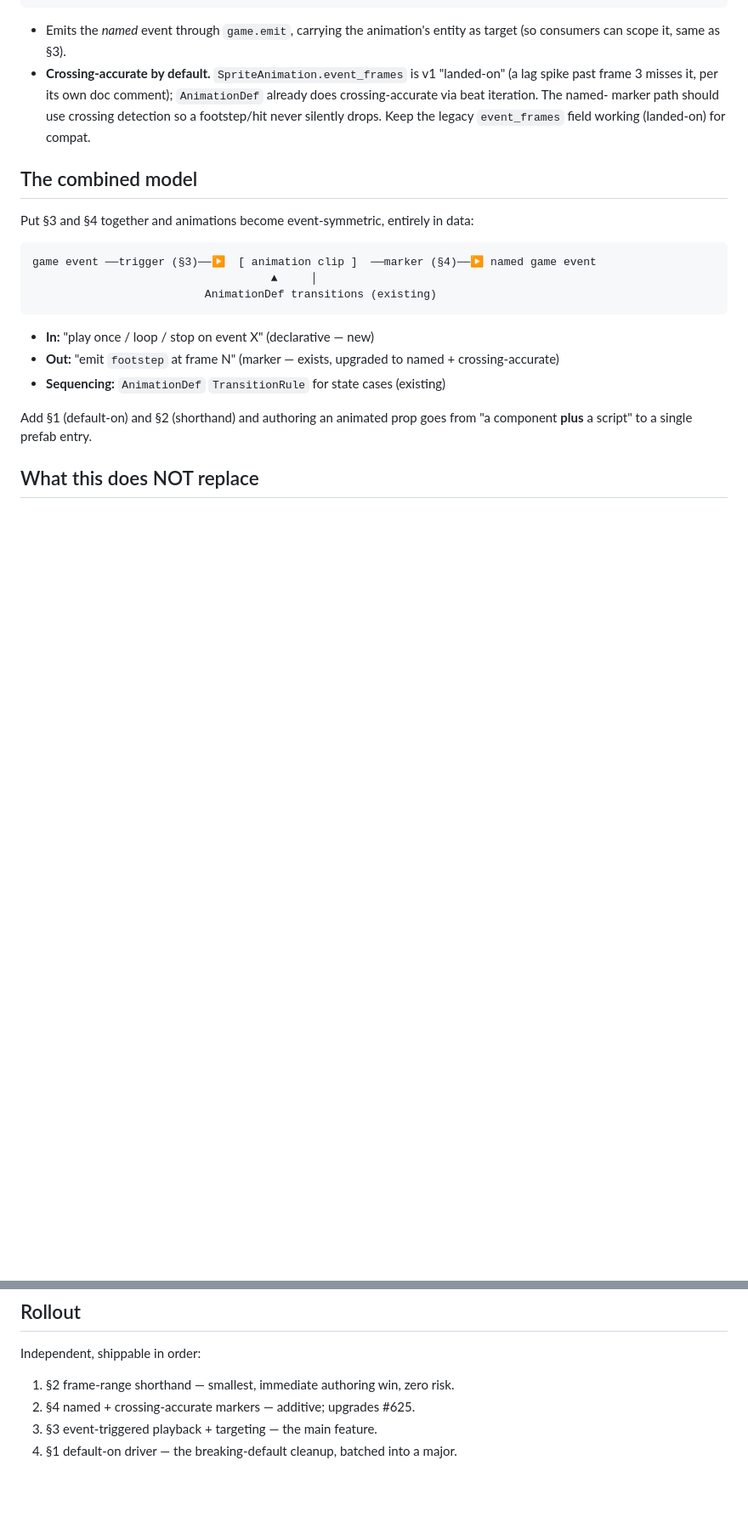
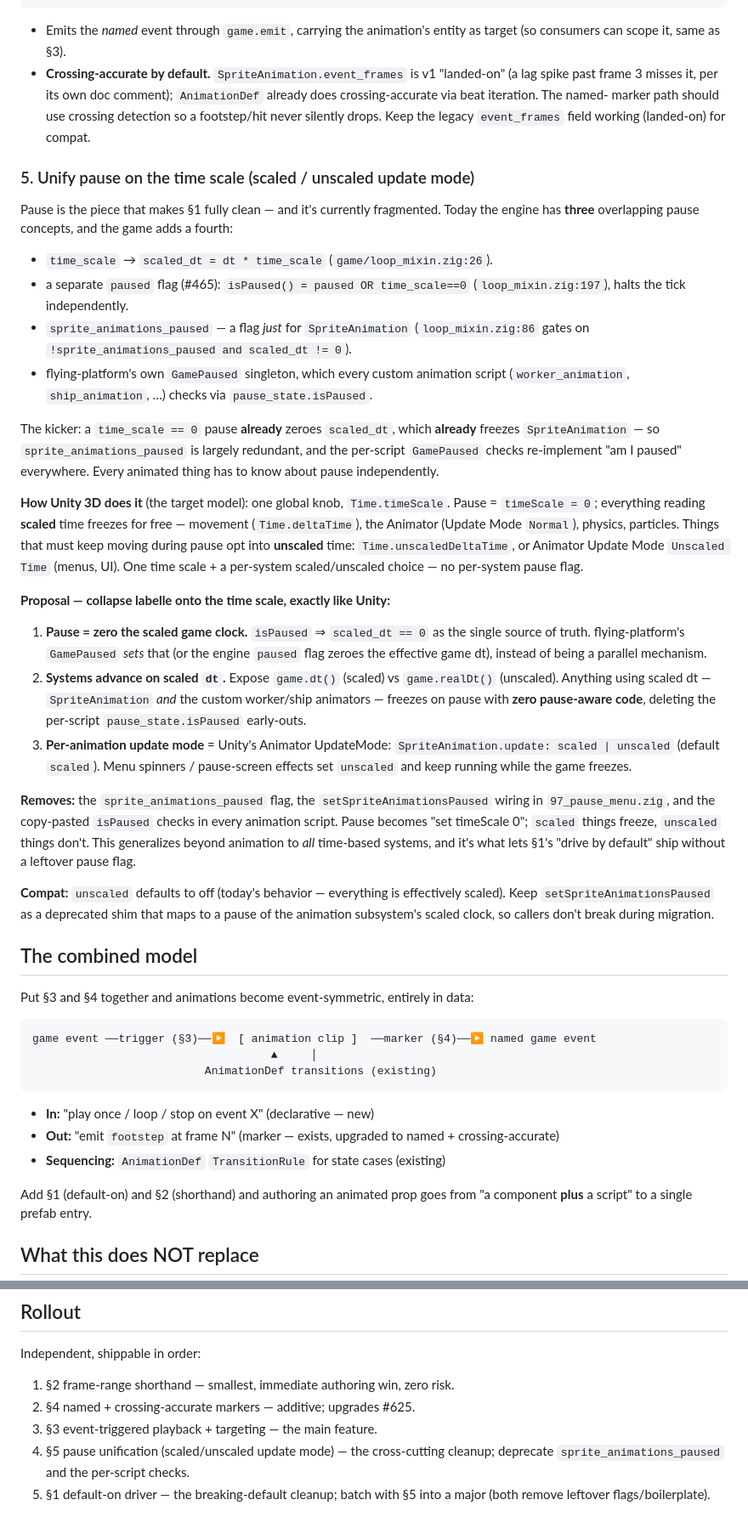
Before and after one commit to labelle-toolkit/labelle-engine, a Markdown page: RFC-EVENT-DRIVEN-ANIMATION.md, 2 parts joined by grey strips. Shown at 85% size. Drawn GitHub-style; blank space fills up the shorter version.

Commit message:
RFC: add §5 — unify pause on the time scale (Unity-style)
Fold pause into the RFC: today it's fragmented across time_scale, a separate
paused flag, sprite_animations_paused, and FP's GamePaused singleton. Adopt
Unity's model — pause zeroes the scaled game clock so everything scaled freezes
for free, plus a per-animation `scaled | unscaled` update mode (Animator
UpdateMode) so menu/UI animations keep running. Removes sprite_animations_paused
and the per-script isPaused checks; batches with §1 into a major.

Claude-Session: https://claude.ai/code/session_011szWvquoss1yNX7KWSKCaM

```diff
--- a/RFC-EVENT-DRIVEN-ANIMATION.md
+++ b/RFC-EVENT-DRIVEN-ANIMATION.md
@@ -171,6 +175,59 @@ this right is what makes the feature replace scripts instead of adding footguns.
   marker path should use crossing detection so a footstep/hit never silently
   drops. Keep the legacy `event_frames` field working (landed-on) for compat.
 
+### 5. Unify pause on the time scale (scaled / unscaled update mode)
+
+Pause is the piece that makes §1 fully clean — and it's currently fragmented.
+Today the engine has **three** overlapping pause concepts, and the game adds a
+fourth:
+
+- `time_scale` → `scaled_dt = dt * time_scale` (`game/loop_mixin.zig:26`).
+- a separate `paused` flag (#465): `isPaused() = paused OR time_scale==0`
+  (`loop_mixin.zig:197`), halts the tick independently.
+- `sprite_animations_paused` — a flag *just* for `SpriteAnimation`
+  (`loop_mixin.zig:86` gates on `!sprite_animations_paused and scaled_dt != 0`).
+- flying-platform's own `GamePaused` singleton, which every custom animation
+  script (`worker_animation`, `ship_animation`, …) checks via
+  `pause_state.isPaused`.
+
+The kicker: a `time_scale == 0` pause **already** zeroes `scaled_dt`, which
+**already** freezes `SpriteAnimation` — so `sprite_animations_paused` is largely
+redundant, and the per-script `GamePaused` checks re-implement "am I paused"
+everywhere. Every animated thing has to know about pause independently.
+
+**How Unity 3D does it** (the target model): one global knob, `Time.timeScale`.
+Pause = `timeScale = 0`; everything reading **scaled** time freezes for free —
+movement (`Time.deltaTime`), the Animator (Update Mode `Normal`), physics,
+particles. Things that must keep moving during pause opt into **unscaled** time:
+`Time.unscaledDeltaTime`, or Animator Update Mode `Unscaled Time` (menus, UI).
+One time scale + a per-system scaled/unscaled choice — no per-system pause flag.
+
+**Proposal — collapse labelle onto the time scale, exactly like Unity:**
+
+1. **Pause = zero the scaled game clock.** `isPaused` ⇒ `scaled_dt == 0` as the
+   single source of truth. flying-platform's `GamePaused` *sets* that (or the
+   engine `paused` flag zeroes the effective game dt), instead of being a
+   parallel mechanism.
+2. **Systems advance on scaled `dt`.** Expose `game.dt()` (scaled) vs
+   `game.realDt()` (unscaled). Anything using scaled dt — `SpriteAnimation`
+   *and* the custom worker/ship animators — freezes on pause with **zero
+   pause-aware code**, deleting the per-script `pause_state.isPaused` early-outs.
+3. **Per-animation update mode** = Unity's Animator UpdateMode:
+   `SpriteAnimation.update: scaled | unscaled` (default `scaled`). Menu spinners
+   / pause-screen effects set `unscaled` and keep running while the game freezes.
+
+**Removes:** the `sprite_animations_paused` flag, the `setSpriteAnimationsPaused`
+wiring in `97_pause_menu.zig`, and the copy-pasted `isPaused` checks in every
+animation script. Pause becomes "set timeScale 0"; `scaled` things freeze,
+`unscaled` things don't. This generalizes beyond animation to *all* time-based
+systems, and it's what lets §1's "drive by default" ship without a leftover
+pause flag.
+
+**Compat:** `unscaled` defaults to off (today's behavior — everything is
+effectively scaled). Keep `setSpriteAnimationsPaused` as a deprecated shim that
+maps to a pause of the animation subsystem's scaled clock, so callers don't
+break during migration.
+
 ## The combined model
 
 Put §3 and §4 together and animations become event-symmetric, entirely in data:
@@ -242,4 +299,7 @@ Independent, shippable in order:
 1. §2 frame-range shorthand — smallest, immediate authoring win, zero risk.
 2. §4 named + crossing-accurate markers — additive; upgrades #625.
 3. §3 event-triggered playback + targeting — the main feature.
-4. §1 default-on driver — the breaking-default cleanup, batched into a major.
+4. §5 pause unification (scaled/unscaled update mode) — the cross-cutting
+   cleanup; deprecate `sprite_animations_paused` and the per-script checks.
+5. §1 default-on driver — the breaking-default cleanup; batch with §5 into a
+   major (both remove leftover flags/boilerplate).
```
Also changed, not shown: other parts of RFC-EVENT-DRIVEN-ANIMATION.md (+6 -2 lines).
